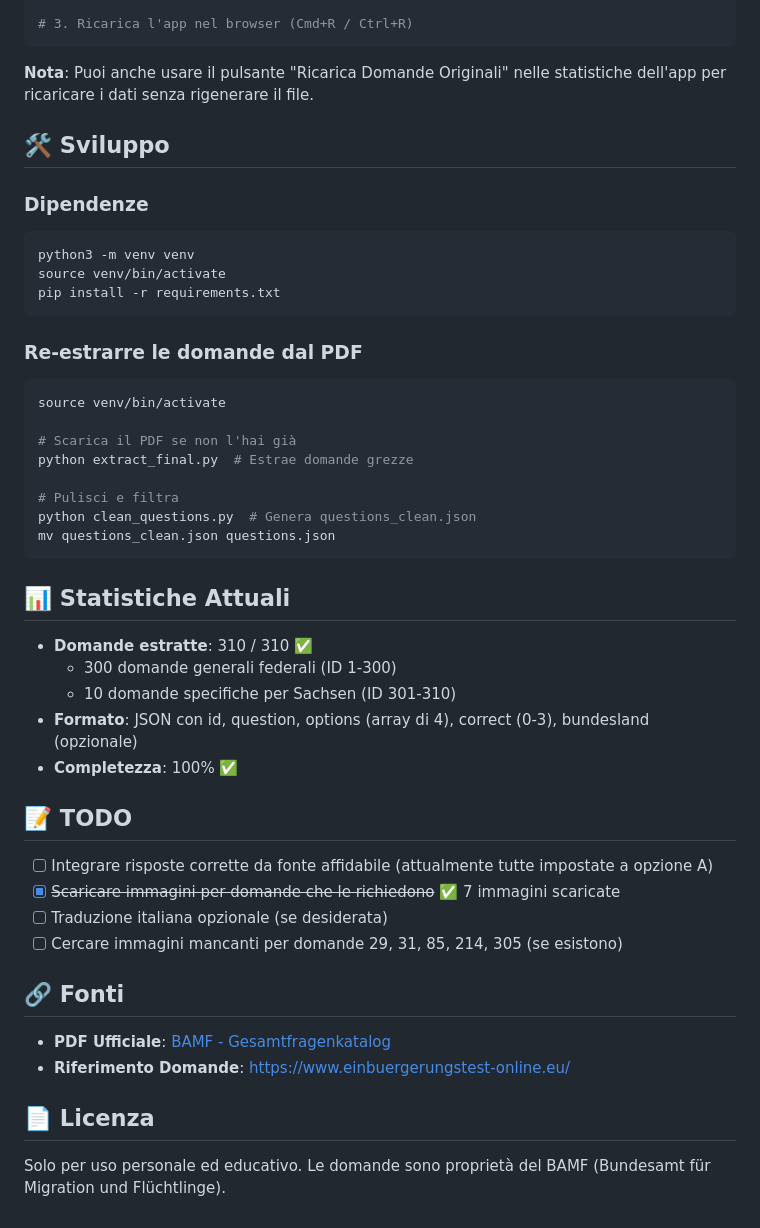
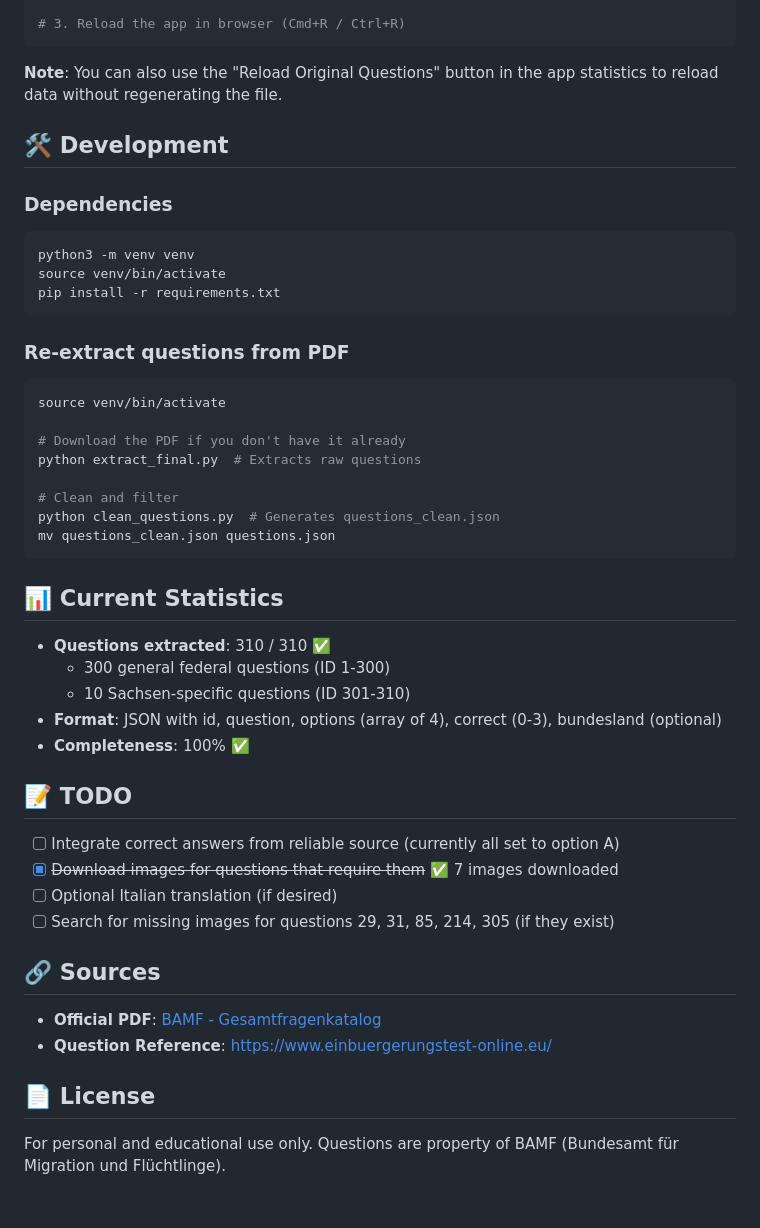
Before and after one commit to Pierluigi10/naturalization-test, a Markdown page: README.md, the part around the change printed below. Rendered like a GitHub page.

````diff
--- a/README.md
+++ b/README.md
@@ -80,14 +80,14 @@ Se vuoi modificare le domande o le risposte corrette:
 source venv/bin/activate
 python generate_js.py
 
-# 3. Ricarica l'app nel browser (Cmd+R / Ctrl+R)
+# 3. Reload the app in browser (Cmd+R / Ctrl+R)
 ```
 
-**Nota**: Puoi anche usare il pulsante "Ricarica Domande Originali" nelle statistiche dell'app per ricaricare i dati senza rigenerare il file.
+**Note**: You can also use the "Reload Original Questions" button in the app statistics to reload data without regenerating the file.
 
-## 🛠️ Sviluppo
+## 🛠️ Development
 
-### Dipendenze
+### Dependencies
 
 ```bash
 python3 -m venv venv
@@ -95,39 +95,39 @@ source venv/bin/activate
 pip install -r requirements.txt
 ```
 
-### Re-estrarre le domande dal PDF
+### Re-extract questions from PDF
 
 ```bash
 source venv/bin/activate
 
-# Scarica il PDF se non l'hai già
-python extract_final.py  # Estrae domande grezze
+# Download the PDF if you don't have it already
+python extract_final.py  # Extracts raw questions
 
-# Pulisci e filtra
-python clean_questions.py  # Genera questions_clean.json
+# Clean and filter
+python clean_questions.py  # Generates questions_clean.json
 mv questions_clean.json questions.json
 ```
 
-## 📊 Statistiche Attuali
+## 📊 Current Statistics
 
-- **Domande estratte**: 310 / 310 ✅
-  - 300 domande generali federali (ID 1-300)
-  - 10 domande specifiche per Sachsen (ID 301-310)
-- **Formato**: JSON con id, question, options (array di 4), correct (0-3), bundesland (opzionale)
-- **Completezza**: 100% ✅
+- **Questions extracted**: 310 / 310 ✅
+  - 300 general federal questions (ID 1-300)
+  - 10 Sachsen-specific questions (ID 301-310)
+- **Format**: JSON with id, question, options (array of 4), correct (0-3), bundesland (optional)
+- **Completeness**: 100% ✅
 
 ## 📝 TODO
 
-- [ ] Integrare risposte corrette da fonte affidabile (attualmente tutte impostate a opzione A)
-- [x] ~~Scaricare immagini per domande che le richiedono~~ ✅ 7 immagini scaricate
-- [ ] Traduzione italiana opzionale (se desiderata)
-- [ ] Cercare immagini mancanti per domande 29, 31, 85, 214, 305 (se esistono)
+- [ ] Integrate correct answers from reliable source (currently all set to option A)
+- [x] ~~Download images for questions that require them~~ ✅ 7 images downloaded
+- [ ] Optional Italian translation (if desired)
+- [ ] Search for missing images for questions 29, 31, 85, 214, 305 (if they exist)
 
-## 🔗 Fonti
+## 🔗 Sources
 
-- **PDF Ufficiale**: [BAMF - Gesamtfragenkatalog](https://www.bamf.de/SharedDocs/Anlagen/DE/Integration/Einbuergerung/gesamtfragenkatalog-lebenindeutschland.pdf)
-- **Riferimento Domande**: https://www.einbuergerungstest-online.eu/
+- **Official PDF**: [BAMF - Gesamtfragenkatalog](https://www.bamf.de/SharedDocs/Anlagen/DE/Integration/Einbuergerung/gesamtfragenkatalog-lebenindeutschland.pdf)
+- **Question Reference**: https://www.einbuergerungstest-online.eu/
 
-## 📄 Licenza
+## 📄 License
 
-Solo per uso personale ed educativo. Le domande sono proprietà del BAMF (Bundesamt für Migration und Flüchtlinge).
+For personal and educational use only. Questions are property of BAMF (Bundesamt für Migration und Flüchtlinge).
````
Also changed, not shown: other parts of README.md (+34 -34 lines).
